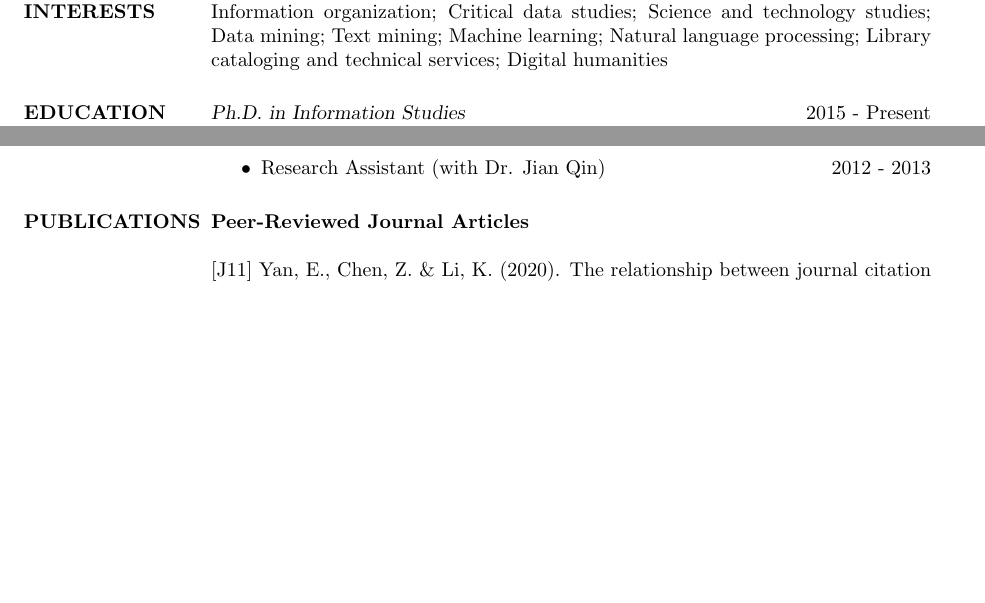
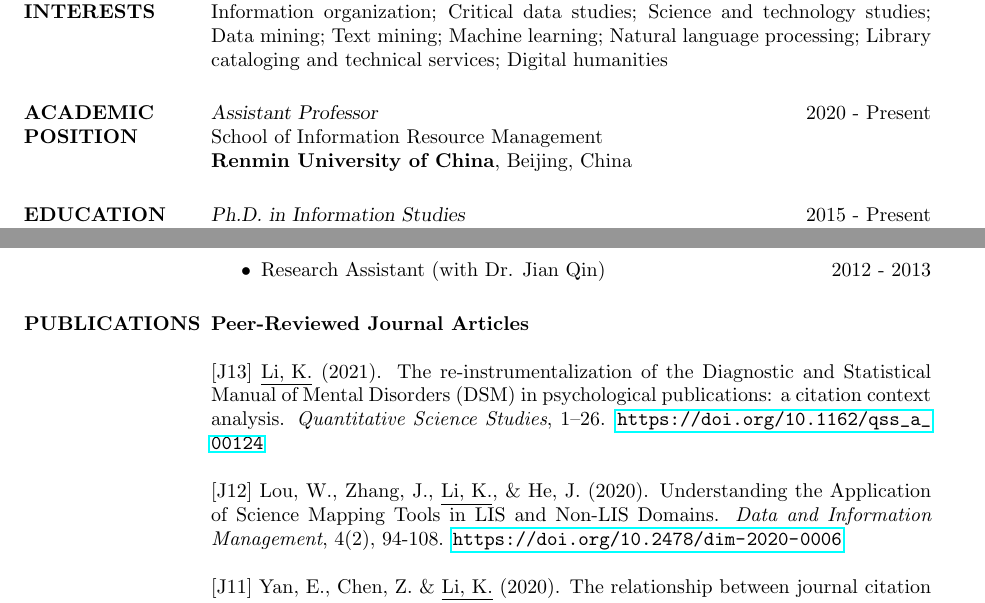
Before and after one commit to nalsi/curriculum_vitae, a LaTeX CV (cv.tex): two parts of pages 1 and 2 of 6, joined at a grey line, cut so that both start at the same text, the shorter picture padded with empty space. Compiled offline with pdfLaTeX.

Commit message:
2021/2/17

```diff
--- a/cv.tex
+++ b/cv.tex
@@ -45,17 +45,15 @@
 
 \begin{resume}
 
-%----------------------------------------------------------------------------------------
-%	OBJECTIVE SECTION
-%----------------------------------------------------------------------------------------
 
 \section{RESEARCH INTERESTS}
 
 Scholarly communication; Open science; Scientometrics; Data and software citation; Information organization; Critical data studies; Science and technology studies; Data mining; Text mining; Machine learning; Natural language processing; Library cataloging and technical services; Digital humanities
 
-%----------------------------------------------------------------------------------------
-%	Technology SKILLS SECTION
-%----------------------------------------------------------------------------------------
+\section{ACADEMIC POSITION}
+{\sl Assistant Professor} \hfill 2020 - Present \\
+School of Information Resource Management\\
+\textbf{Renmin University of China}, Beijing, China
 
 \section{EDUCATION}
 
@@ -138,6 +136,10 @@ School of History\\
 
 \textbf{Peer-Reviewed Journal Articles}
 
+[J13] \underline{Li, K.} (2021). The re-instrumentalization of the Diagnostic and Statistical Manual of Mental Disorders (DSM) in psychological publications: a citation context analysis. \textit{Quantitative Science Studies}, 1–26. \href{https://doi.org/10.1162/qss_a_00124}{\nolinkurl{https://doi.org/10.1162/qss_a_00124}}
+
+[J12] Lou, W., Zhang, J., \underline{Li, K.}, \& He, J. (2020). Understanding the Application of Science Mapping Tools in LIS and Non-LIS Domains. \textit{Data and Information Management}, 4(2), 94-108. \href{https://doi.org/10.2478/dim-2020-0006}{\nolinkurl{https://doi.org/10.2478/dim-2020-0006}}
+
 [J11] Yan, E., Chen, Z. \& \underline{Li, K.} (2020). The relationship between journal citation impact and citation sentiment: A study of 32 million citances in PubMed Central, \textit{Quantitative Science Studies}. MIT Press, pp. 1–15. \href{https://doi.org/10.1162/qss_a_00040}{\nolinkurl{https://doi.org/10.1162/qss\_a\_00040}}
 
 [J10] Yan, E., Chen, Z. \& \underline{Li, K.} (2020). Authors' status and the perceived quality of their work: Measuring citation sentiment change in nobel articles. \textit{Journal of the Association for Information Science and Technology}, 71: 314-324. \href{https://doi.org/10.1002/asi.24237}{\nolinkurl{https://doi.org/10.1002/asi.24237}}
```
Also changed, not shown: cv.pdf, cv.tex (9 more changed lines).
